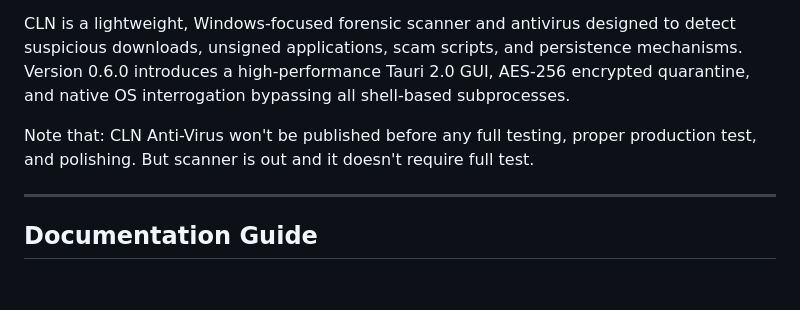
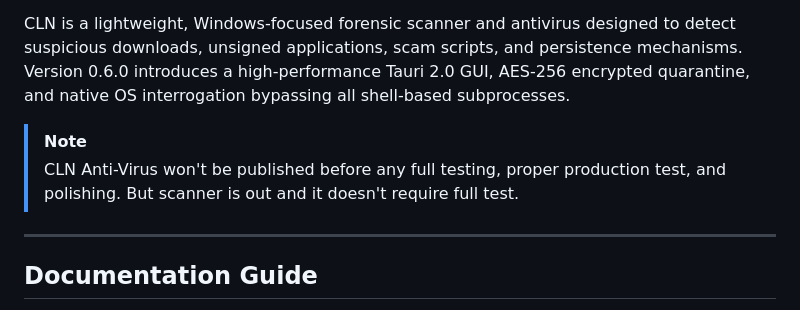
Before and after one commit to 44tl/Cln, a Markdown page: README.md, the part around the change. Drawn GitHub-style; blank space fills up the shorter version.

```diff
--- a/README.md
+++ b/README.md
@@ -4,7 +4,8 @@
 
 CLN is a lightweight, Windows-focused forensic scanner and antivirus designed to detect suspicious downloads, unsigned applications, scam scripts, and persistence mechanisms. Version 0.6.0 introduces a high-performance Tauri 2.0 GUI, AES-256 encrypted quarantine, and native OS interrogation bypassing all shell-based subprocesses.
 
-Note that: CLN Anti-Virus won't be published before any full testing, proper production test, and polishing. But scanner is out and it doesn't require full test.
+> [!NOTE]
+> CLN Anti-Virus won't be published before any full testing, proper production test, and polishing. But scanner is out and it doesn't require full test.
 
 ---
 
```
